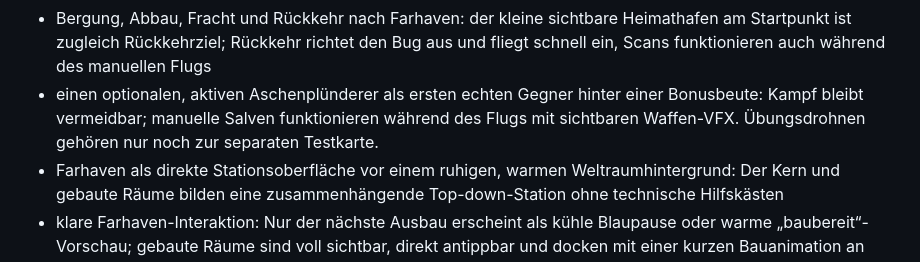
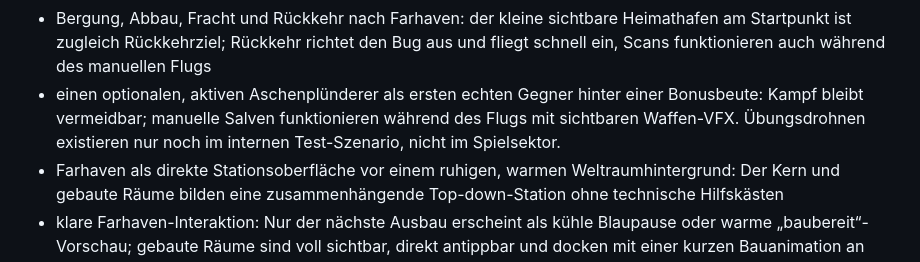
Before and after one commit to emfau88/Voidline-Tactic, a Markdown page: README.md, the part around the change. Drawn GitHub-style.

Commit message:
Clarify training drone test scope

```diff
--- a/README.md
+++ b/README.md
@@ -22,7 +22,7 @@ Der aktuelle spielbare Prototyp enthält:
 - eine zweite Expeditionsschicht mit sicherer Mönchslaterne (Relikt) und riskanter Schneideliturgie (Daten gegen Hüllenschaden)
 - Schwarze Adern als klaren, aktiven Minenlaser-Fundort sowie einen optionalen, bewachten Plünderer-Cache
 - Bergung, Abbau, Fracht und Rückkehr nach Farhaven: der kleine sichtbare Heimathafen am Startpunkt ist zugleich Rückkehrziel; Rückkehr richtet den Bug aus und fliegt schnell ein, Scans funktionieren auch während des manuellen Flugs
-- einen optionalen, aktiven Aschenplünderer als ersten echten Gegner hinter einer Bonusbeute: Kampf bleibt vermeidbar; manuelle Salven funktionieren während des Flugs mit sichtbaren Waffen-VFX. Übungsdrohnen gehören nur noch zur separaten Testkarte.
+- einen optionalen, aktiven Aschenplünderer als ersten echten Gegner hinter einer Bonusbeute: Kampf bleibt vermeidbar; manuelle Salven funktionieren während des Flugs mit sichtbaren Waffen-VFX. Übungsdrohnen existieren nur noch im internen Test-Szenario, nicht im Spielsektor.
 - Farhaven als direkte Stationsoberfläche vor einem ruhigen, warmen Weltraumhintergrund: Der Kern und gebaute Räume bilden eine zusammenhängende Top-down-Station ohne technische Hilfskästen
 - klare Farhaven-Interaktion: Nur der nächste Ausbau erscheint als kühle Blaupause oder warme „baubereit“-Vorschau; gebaute Räume sind voll sichtbar, direkt antippbar und docken mit einer kurzen Bauanimation an
 - drei dauerhafte Ressourcen mit eigenen ImageGen-Icons und vollständigen Namen: Legierungen, Daten und Relikte; dieselben Zeichen verbinden Fundorte, Fracht, Rückkehr und Ausbaupreise
```
